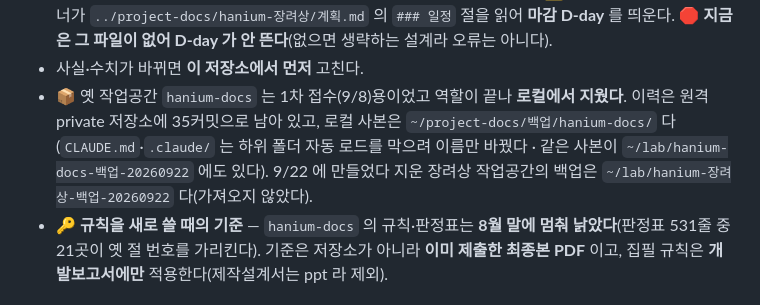
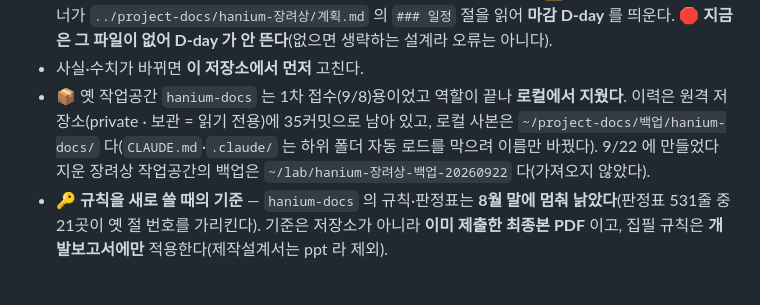
Before and after one commit to kimem9859-arch/sop-project, a Markdown page: README.md, the part around the change. GitHub-like rendering.

```diff
--- a/README.md
+++ b/README.md
@@ -90,7 +90,7 @@ gitignore 환경자산(루트): .poc_venv · poc_data · .syslibs — 머신마
 - 🔴 **그 저장소는 sop-project 세션에서 로드되지 않는다**(형제 폴더). 문서 작업은 **그 작업공간 폴더에서 세션을 연다.**
 - 의존은 **한 방향뿐** — 이 저장소의 코드·스크립트는 그쪽을 참조하지 않는다. ⚠️ 예외 하나 = 세션 시작 배너가 `../project-docs/hanium-장려상/계획.md` 의 `### 일정` 절을 읽어 **마감 D-day** 를 띄운다. 🛑 **지금은 그 파일이 없어 D-day 가 안 뜬다**(없으면 생략하는 설계라 오류는 아니다).
 - 사실·수치가 바뀌면 **이 저장소에서 먼저** 고친다.
-- 📦 옛 작업공간 `hanium-docs` 는 1차 접수(9/8)용이었고 역할이 끝나 **로컬에서 지웠다**. 이력은 원격 private 저장소에 35커밋으로 남아 있고, 로컬 사본은 `~/project-docs/백업/hanium-docs/` 다(`CLAUDE.md`·`.claude/` 는 하위 폴더 자동 로드를 막으려 이름만 바꿨다 · 같은 사본이 `~/lab/hanium-docs-백업-20260922` 에도 있다). 9/22 에 만들었다 지운 장려상 작업공간의 백업은 `~/lab/hanium-장려상-백업-20260922` 다(가져오지 않았다).
+- 📦 옛 작업공간 `hanium-docs` 는 1차 접수(9/8)용이었고 역할이 끝나 **로컬에서 지웠다**. 이력은 원격 저장소(private · 보관 = 읽기 전용)에 35커밋으로 남아 있고, 로컬 사본은 `~/project-docs/백업/hanium-docs/` 다(`CLAUDE.md`·`.claude/` 는 하위 폴더 자동 로드를 막으려 이름만 바꿨다). 9/22 에 만들었다 지운 장려상 작업공간의 백업은 `~/lab/hanium-장려상-백업-20260922` 다(가져오지 않았다).
 - 🔑 **규칙을 새로 쓸 때의 기준** — `hanium-docs` 의 규칙·판정표는 **8월 말에 멈춰 낡았다**(판정표 531줄 중 21곳이 옛 절 번호를 가리킨다). 기준은 저장소가 아니라 **이미 제출한 최종본 PDF** 이고, 집필 규칙은 **개발보고서에만** 적용한다(제작설계서는 ppt 라 제외).
 
 ### Rpi5 = 별도 repo (파이 런타임 코드)
```
Also changed, not shown: CLAUDE.md (+1 -1 lines).
